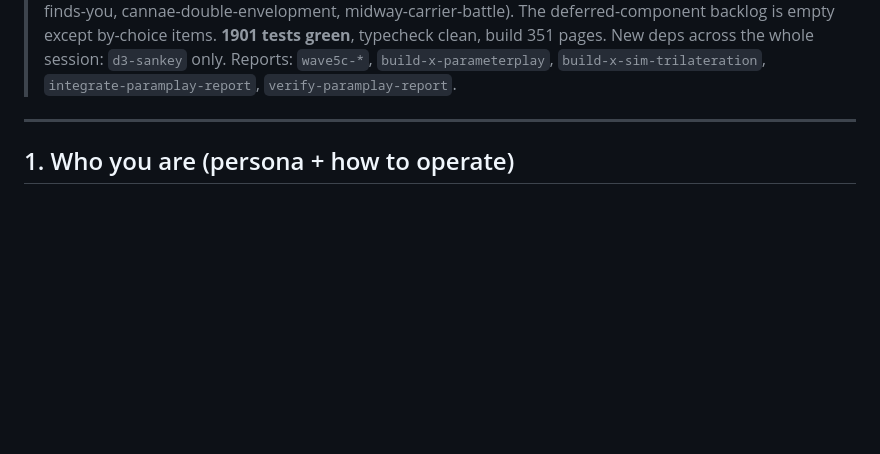
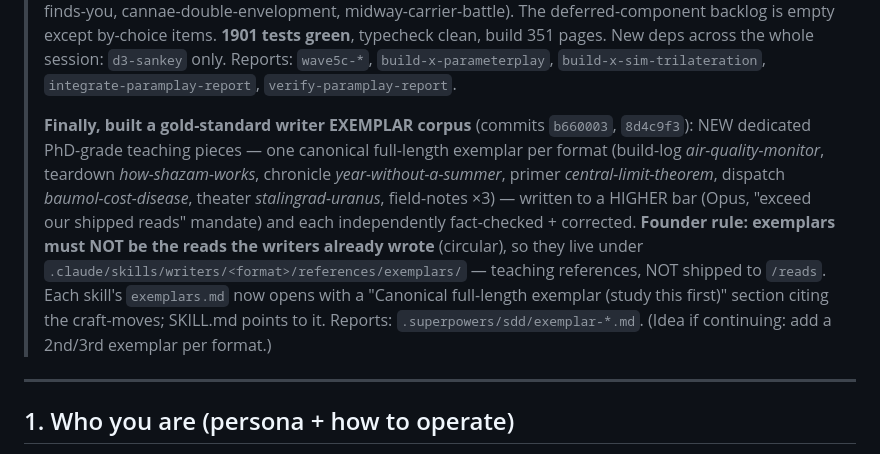
Before and after one commit to aether-auto/khazana, a Markdown page: HANDOFF.md, the part around the change. Drawn GitHub-style; blank space fills up the shorter version.

Commit message:
handoff: record the gold-standard writer exemplar corpus (7 formats)
Co-Authored-By: Claude Opus 4.8 (1M context) <noreply@anthropic.com>

```diff
--- a/HANDOFF.md
+++ b/HANDOFF.md
@@ -69,6 +69,17 @@
 > The deferred-component backlog is empty except by-choice items. **1901 tests green**, typecheck clean,
 > build 351 pages. New deps across the whole session: `d3-sankey` only. Reports: `wave5c-*`,
 > `build-x-parameterplay`, `build-x-sim-trilateration`, `integrate-paramplay-report`, `verify-paramplay-report`.
+>
+> **Finally, built a gold-standard writer EXEMPLAR corpus** (commits `b660003`, `8d4c9f3`): NEW
+> dedicated PhD-grade teaching pieces — one canonical full-length exemplar per format (build-log
+> *air-quality-monitor*, teardown *how-shazam-works*, chronicle *year-without-a-summer*, primer
+> *central-limit-theorem*, dispatch *baumol-cost-disease*, theater *stalingrad-uranus*, field-notes
+> ×3) — written to a HIGHER bar (Opus, "exceed our shipped reads" mandate) and each independently
+> fact-checked + corrected. **Founder rule: exemplars must NOT be the reads the writers already wrote**
+> (circular), so they live under `.claude/skills/writers/<format>/references/exemplars/` — teaching
+> references, NOT shipped to `/reads`. Each skill's `exemplars.md` now opens with a "Canonical
+> full-length exemplar (study this first)" section citing the craft-moves; SKILL.md points to it.
+> Reports: `.superpowers/sdd/exemplar-*.md`. (Idea if continuing: add a 2nd/3rd exemplar per format.)
 
 ---
 
```
